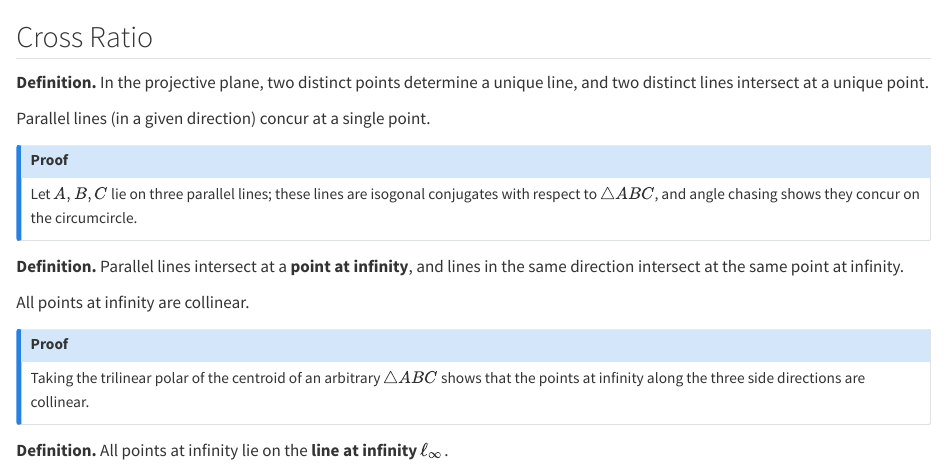
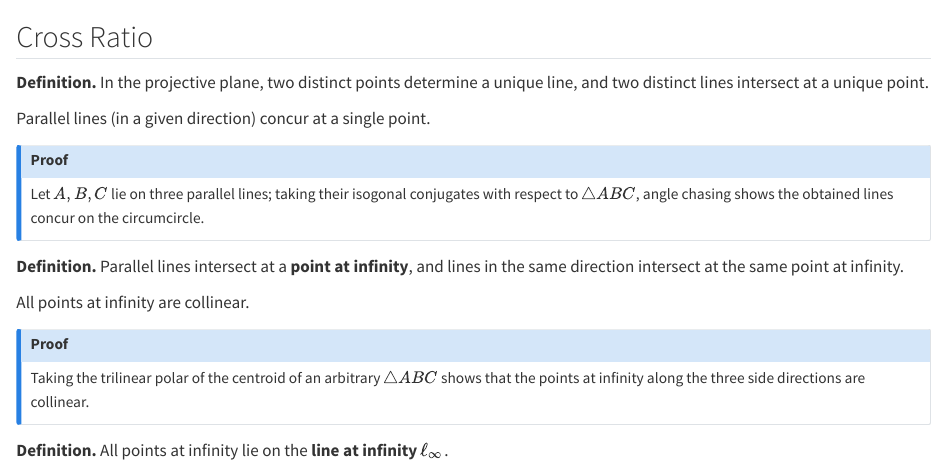
Before and after one commit to ckliao914/Plane-Geometry, a Quarto document (NoteEn/Sec6.qmd): the page in a window 1100 px wide, from its top. Rendered offline with R 4.5, knitr and Pandoc in place of Quarto, with nearby package versions.

Commit message:
Update Sec6.qmd

```diff
--- a/NoteEn/Sec6.qmd
+++ b/NoteEn/Sec6.qmd
@@ -11,7 +11,7 @@ Parallel lines (in a given direction) concur at a single point.
 
 ::: {.callout-note collapse="true" icon="false"}
 ## Proof
-Let $A,B,C$ lie on three parallel lines; these lines are isogonal conjugates with respect to $\triangle ABC$, and angle chasing shows they concur on the circumcircle.
+Let $A, B, C$ lie on three parallel lines; taking their isogonal conjugates with respect to $\triangle ABC$, angle chasing shows the obtained lines concur on the circumcircle.
 :::
 
 ::: {.unnumbered-env}
```
